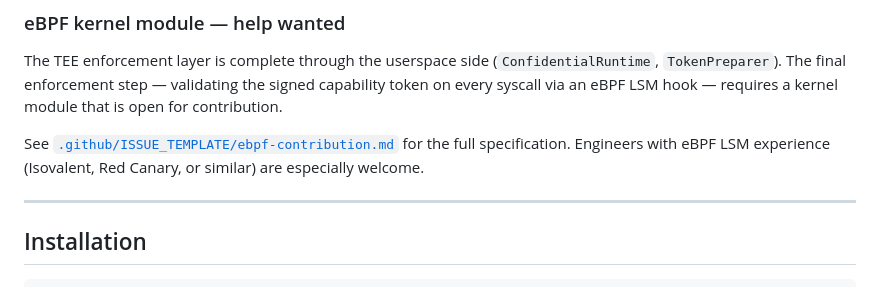
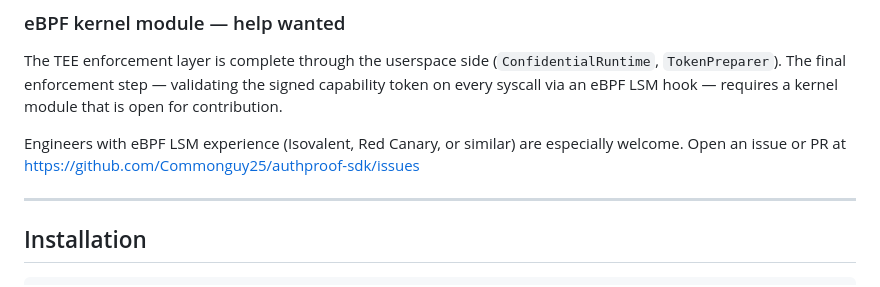
Before and after one commit to Commonguy25/authproof-sdk, a Markdown page: README.md, the part around the change. Rendered like a GitHub page.

Commit message:
docs: replace internal issue template links with public GitHub issues URL
Co-Authored-By: Claude Sonnet 4.6 <noreply@anthropic.com>

```diff
--- a/README.md
+++ b/README.md
@@ -423,7 +423,7 @@ Apply with `kubectl apply -f` after serializing to YAML. The node selector `inte
 
 The TEE enforcement layer is complete through the userspace side (`ConfidentialRuntime`, `TokenPreparer`). The final enforcement step — validating the signed capability token on every syscall via an eBPF LSM hook — requires a kernel module that is open for contribution.
 
-See [`.github/ISSUE_TEMPLATE/ebpf-contribution.md`](.github/ISSUE_TEMPLATE/ebpf-contribution.md) for the full specification. Engineers with eBPF LSM experience (Isovalent, Red Canary, or similar) are especially welcome.
+Engineers with eBPF LSM experience (Isovalent, Red Canary, or similar) are especially welcome. Open an issue or PR at https://github.com/Commonguy25/authproof-sdk/issues
 
 ---
 
```
Also changed, not shown: WHITEPAPER.md (+2 -2 lines).
